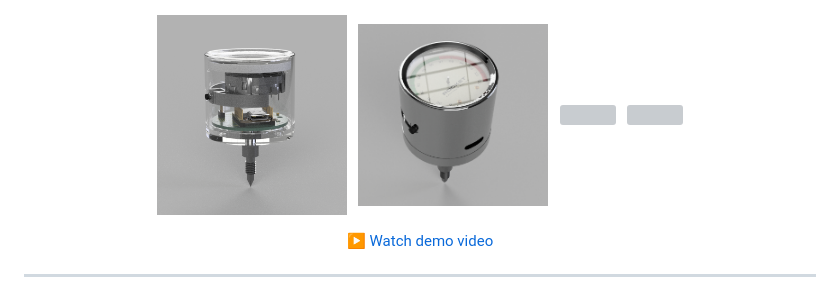
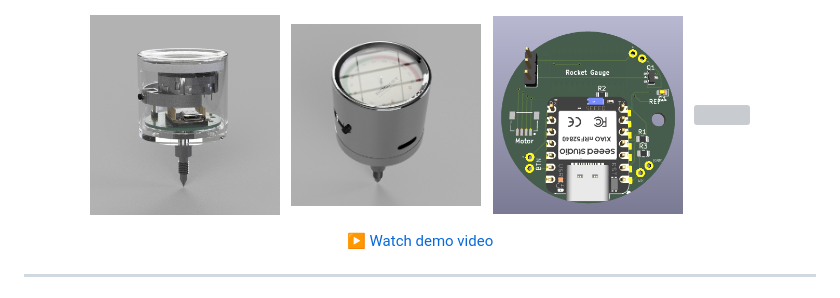
Before and after one commit to gidim/e61-gauge, a Markdown page: README.md, the part around the change. Drawn GitHub-style; grey boxes are pictures that could not be loaded.

Commit message:
Update README to use renamed PCB render

```diff
--- a/README.md
+++ b/README.md
@@ -13,7 +13,7 @@ The dial has a non-linear scale (0–150°C) with an expanded green zone at 92
   &nbsp;
   <img src="media/render_front.png" width="24%"/>
   &nbsp;
-  <img src="media/pcb_render.png" width="24%"/>
+  <img src="media/pcb_render_v2.png" width="24%"/>
   &nbsp;
   <img src="media/build_internals.jpg" width="24%"/>
 </p>
```
